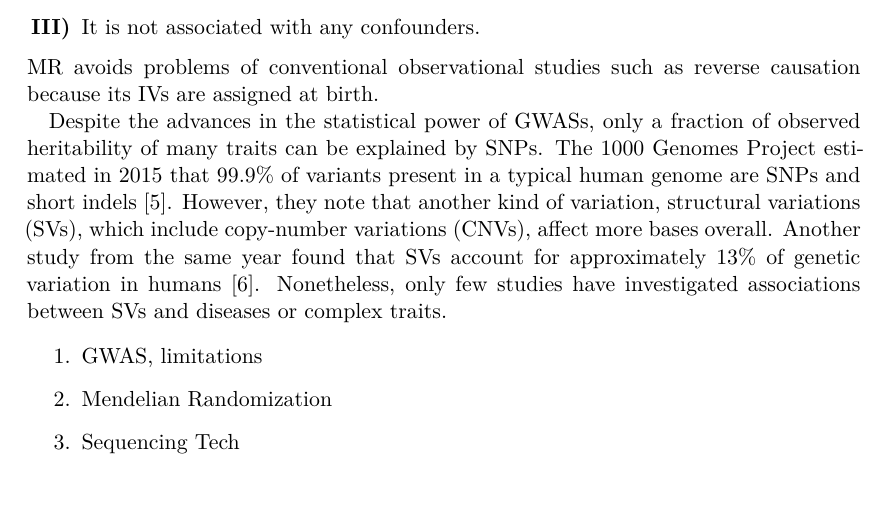
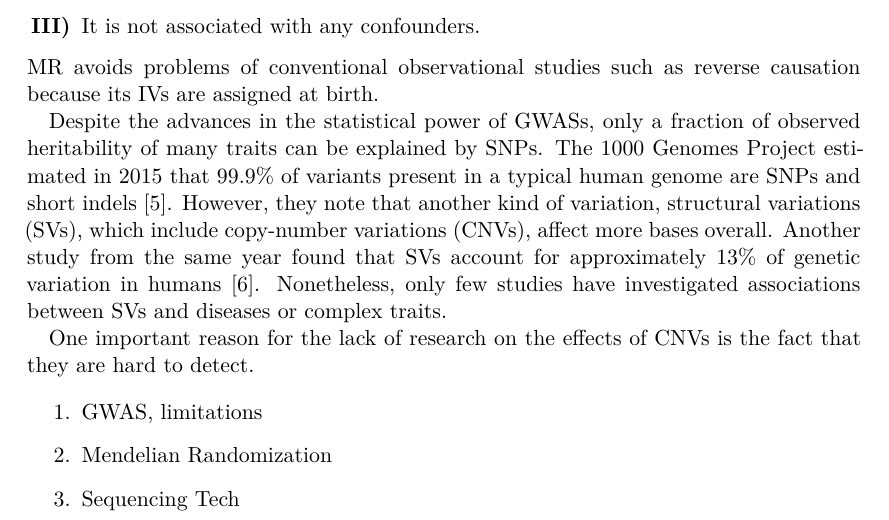
Before and after one commit to Schmytzi/halftime-report, a LaTeX thesis (main.tex): part of page 9 of 37, cut so that both start at the same text. Compiled offline with XeLaTeX.

Commit message:
Added mini paragraph about CNV

```diff
--- a/main.tex
+++ b/main.tex
@@ -213,6 +213,8 @@ The 1000 Genomes Project estimated in 2015 that 99.9\% of variants present in a
 However, they note that another kind of variation, \glspl{sv}, which include \glspl{cnv}, affect more bases overall.
 Another study from the same year found that  \glspl{sv} account for approximately 13\% of genetic variation in humans \cite{Sudmant2015}.
 Nonetheless, only few studies have investigated associations between \glspl{sv} and diseases or complex traits.
+
+One important reason for the lack of research on the effects of \glspl{cnv} is the fact that they are hard to detect.
 
 \begin{enumerate}
     \item GWAS, limitations
```
